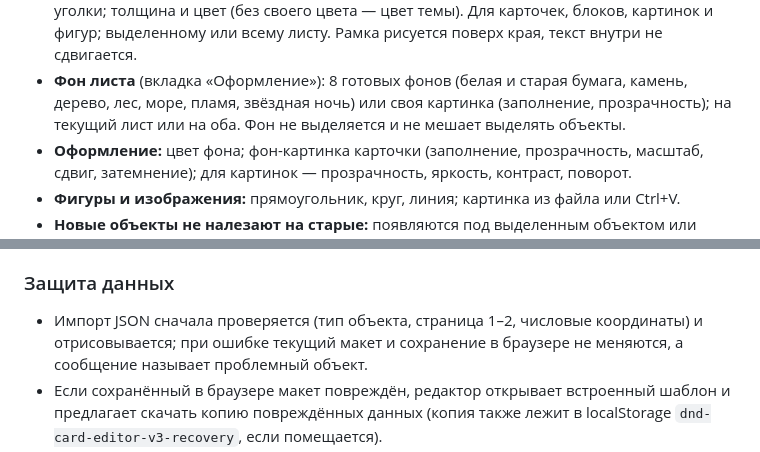
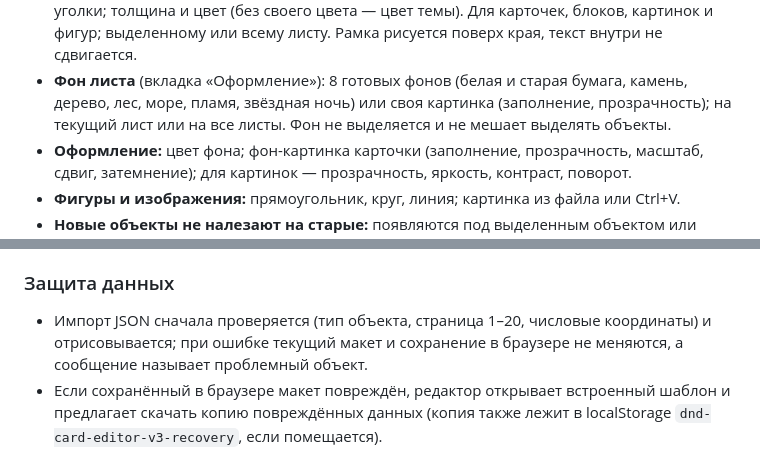
Before and after one commit to Valir-Song/dnd-editor, a Markdown page: README.md, 2 parts joined by grey strips. GitHub-like rendering.

Commit message:
Publish stable 4.3.0-beta.2 (6390b12)

```diff
--- a/README.md
+++ b/README.md
@@ -142,7 +142,7 @@ HTML-копию. Старые скачанные HTML любой версии о
   и цвет (без своего цвета — цвет темы). Для карточек, блоков, картинок и фигур; выделенному или всему листу.
   Рамка рисуется поверх края, текст внутри не сдвигается.
 - **Фон листа** (вкладка «Оформление»): 8 готовых фонов (белая и старая бумага, камень, дерево, лес, море,
-  пламя, звёздная ночь) или своя картинка (заполнение, прозрачность); на текущий лист или на оба. Фон не
+  пламя, звёздная ночь) или своя картинка (заполнение, прозрачность); на текущий лист или на все листы. Фон не
   выделяется и не мешает выделять объекты.
 - **Оформление:** цвет фона; фон-картинка карточки (заполнение, прозрачность, масштаб,
   сдвиг, затемнение); для картинок — прозрачность, яркость, контраст, поворот.
@@ -181,7 +181,7 @@ HTML-копию. Старые скачанные HTML любой версии о
   сокращают число шагов. Одно перетаскивание или серия нажатий — один шаг.
 
 ### Защита данных
-- Импорт JSON сначала проверяется (тип объекта, страница 1–2, числовые координаты) и
+- Импорт JSON сначала проверяется (тип объекта, страница 1–20, числовые координаты) и
   отрисовывается; при ошибке текущий макет и сохранение в браузере не меняются, а
   сообщение называет проблемный объект.
 - Если сохранённый в браузере макет повреждён, редактор открывает встроенный шаблон и
```
